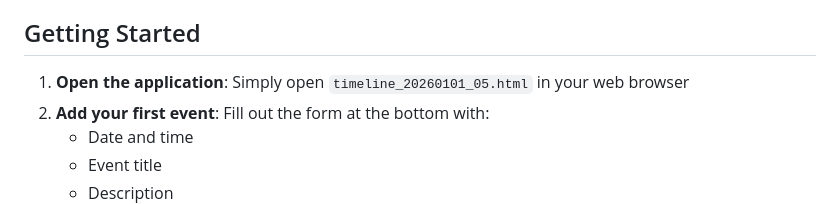
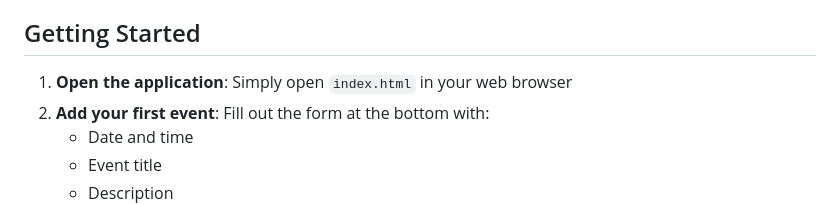
Before and after one commit to jamthedude/Timeline, a Markdown page: README.md, the part around the change. GitHub-like rendering.

Commit message:
Update README to reflect new HTML file name

```diff
--- a/README.md
+++ b/README.md
@@ -37,7 +37,7 @@ A beautiful, interactive web application for visualizing and managing your life
 
 ## Getting Started
 
-1. **Open the application**:  Simply open `timeline_20260101_05.html` in your web browser
+1. **Open the application**:  Simply open `index.html` in your web browser
 2. **Add your first event**: Fill out the form at the bottom with:
    - Date and time
    - Event title
```
